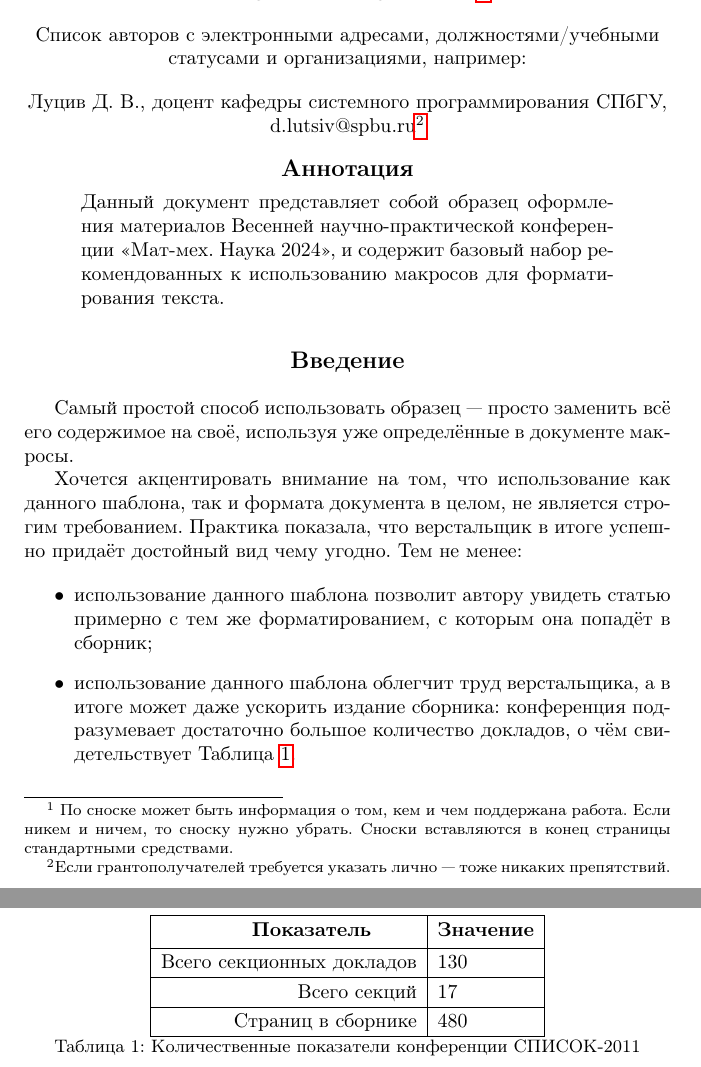
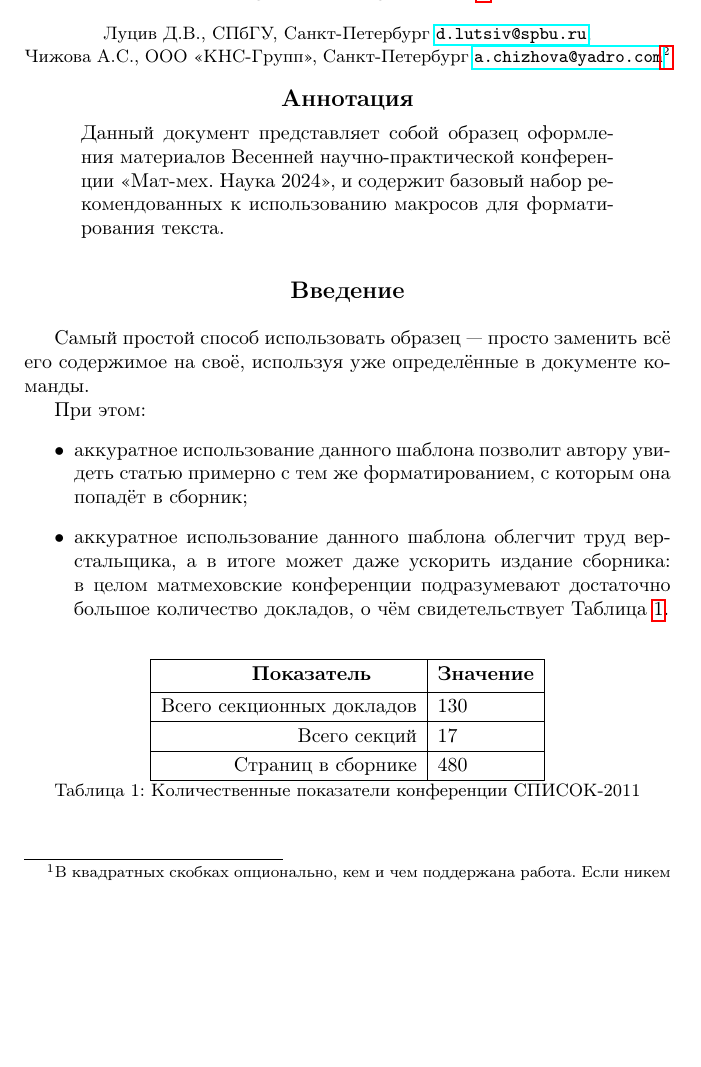
Before and after one commit to spbu-se/math-sci-template, a LaTeX problem sheet (math-mech-sci-example.tex, which reads math-mech-sci.cls): two parts of pages 1 and 2 of 5 before the commit and part of page 1 of 4 after it, the two joined at a grey line, cut at the place of the change, the shorter picture padded with empty space. Compiled offline with pdfLaTeX.

Commit message:
Метаданные PDF

```diff
--- a/math-mech-sci-example.tex
+++ b/math-mech-sci-example.tex
@@ -1,20 +1,33 @@
 % !Mode:: "TeX:UTF-8"
 % -*-coding: utf-8 -*-
+
+% Русский язык дополнительно настраивать не нужно.
+% Убедитесь, что ваш редактор поддерживает UTF-8.
 \documentclass{math-mech-sci}
 
-\title{Название статьи\thanks{ По сноске может быть информация о том,
-    кем и чем поддержана работа. Если никем и ничем, то сноску нужно
-    убрать.  Сноски вставляются в конец страницы стандартными
-    средствами.}
-}
+% Название и авторы задаются при помощи специальных
+% команд \deftitle и \defauthor. Специальные команды
+% требуются для генерации корректной метаинформации в
+% PDF-файле.
 
-\author{Список авторов с электронными адресами, должностями/учебными
-  статусами и организациями, например:\\
-  Луцив Д. В.,
-  доцент кафедры системного программирования СПбГУ,
-  d.lutsiv@spbu.ru\thanks{Если грантополучателей требуется указать
-  лично --- тоже никаких препятствий.}
-}
+% Блоки в квадратных скобках опциональны, они предназначены
+% для сносок на гранты, которыми поддержана работа.
+
+\deftitle%
+  [\thanks{В квадратных скобках опционально,
+  кем и чем поддержана работа. Если никем и ничем,
+  убираем вместе со скобками.}]%
+  {Название статьи}
+
+\defauthor%
+  {Луцив Д.В.}%
+  {СПбГУ, Санкт-Петербург}%
+  {d.lutsiv@spbu.ru}
+\defauthor%
+  [\thanks{Или если был поддержан отдельный автор}]%
+  {Чижова А.С.}%
+  {ООО «КНС-Групп», Санкт-Петербург}%
+  {a.chizhova@yadro.com}
 
 \begin{document}
 
@@ -31,26 +44,23 @@
 \section{Введение}
 
 Самый простой способ использовать образец --- просто заменить всё его
-содержимое на своё, используя уже определённые в документе макросы.
+содержимое на своё, используя уже определённые в документе команды.
 
-Хочется акцентировать внимание на том, что использование как данного
-шаблона, так и формата документа в целом, не является строгим
-требованием. Практика показала, что верстальщик в итоге успешно
-придаёт достойный вид чему угодно. Тем не менее:
-
+При этом:
 \begin{itemize}
 \item
-  использование данного шаблона позволит автору увидеть статью
+  аккуратное использование данного шаблона позволит автору увидеть статью
   примерно с тем же форматированием, с которым она попадёт в сборник;
 \item
-  использование данного шаблона облегчит труд верстальщика, а в итоге
-  может даже ускорить издание сборника: конференция подразумевает
-  достаточно большое количество докладов, о чём свидетельствует
-  Таблица~\ref{tab:math-science2011}.
+  аккуратное использование данного шаблона облегчит труд верстальщика, а в итоге
+  может даже ускорить издание сборника: в целом матмеховские
+  конференции подразумевают достаточно большое количество докладов,
+  о чём свидетельствует Таблица~\ref{tab:math-science2011}.
 \end{itemize}
 
 \begin{table}[h]
-\begin{center}\begin{tabular}{|r|l|}
+\begin{center}
+\begin{tabular}{|r|l|}
 \hline
 \thd{Показатель} & \thd{Значение} \tabularnewline
 \hline
@@ -114,4 +124,3 @@
   PDF\LaTeX ~использует шрифты CM.  В итоге, чистовая вёрстка
   выполняется при помощи \ifxetex \XeLaTeX \else Xe\LaTeX \fi, будьте к этому готовы!}, кегль 10
 \item
-  первая страница: Все поля по 17 мм
--- a/math-mech-sci.cls
+++ b/math-mech-sci.cls
@@ -70,7 +70,6 @@
 \fi
 
 \RequirePackage[unicode]{hyperref}
-\RequirePackage{authblk}
 \RequirePackage{booktabs}
 \RequirePackage{indentfirst}
 \RequirePackage{titlesec}
@@ -102,14 +101,6 @@
   }%
   \item\relax}
  {\endlist}
-
-\renewcommand\maketitle{
-  \begin{center}%
-    \vspace*{-12mm}
-    {\Large\bfseries\scshape \@title \par\vspace{3mm}}%
-    {\@author}
-  \end{center}\par
-}
 
 % remove numbering
 \setcounter{secnumdepth}{-1}
```
Also changed, not shown: README.md, math-mech-sci-example.pdf (added), math-mech-sci-example.tex (21 more changed lines), math-mech-sci.cls (51 more changed lines).
